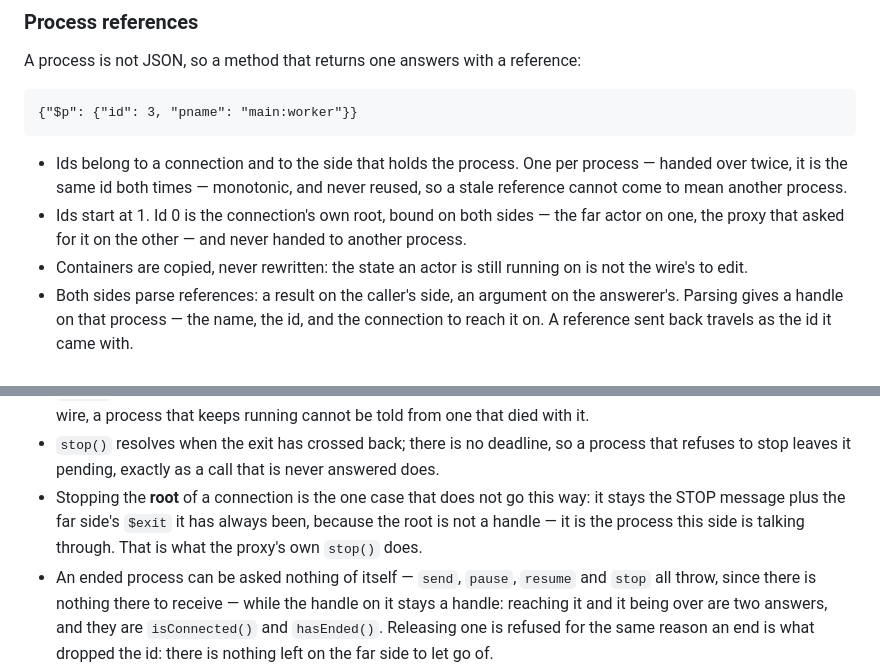
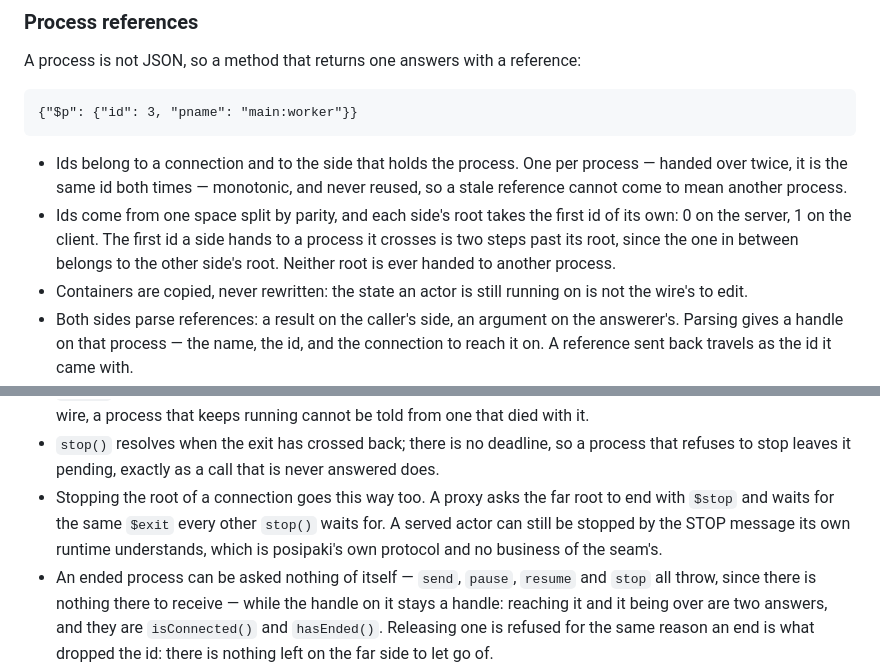
Before and after one commit to muromec/posipaki, a Markdown page: docs/proposals/actor-reflection-rpc.md, 2 parts joined by grey strips. GitHub-like rendering.

```diff
--- a/docs/proposals/actor-reflection-rpc.md
+++ b/docs/proposals/actor-reflection-rpc.md
@@ -146,9 +146,10 @@ A process is not JSON, so a method that returns one answers with a reference:
 - Ids belong to a connection and to the side that holds the process. One per
   process — handed over twice, it is the same id both times — monotonic, and
   never reused, so a stale reference cannot come to mean another process.
-- Ids start at 1. Id 0 is the connection's own root, bound on both sides — the far
-  actor on one, the proxy that asked for it on the other — and never handed to
-  another process.
+- Ids come from one space split by parity, and each side's root takes the first id of
+  its own: 0 on the server, 1 on the client. The first id a side hands to a process it
+  crosses is two steps past its root, since the one in between belongs to the other
+  side's root. Neither root is ever handed to another process.
 - Containers are copied, never rewritten: the state an actor is still running on
   is not the wire's to edit.
 - Both sides parse references: a result on the caller's side, an argument on the
@@ -284,10 +288,10 @@ kid.hasEnded();                  // true once that exit has arrived
 - `stop()` resolves when the exit has crossed back; there is no deadline, so a
   process that refuses to stop leaves it pending, exactly as a call that is never
   answered does.
-- Stopping the **root** of a connection is the one case that does not go this way:
-  it stays the STOP message plus the far side's `$exit` it has always been, because
-  the root is not a handle — it is the process this side is talking through. That is
-  what the proxy's own `stop()` does.
+- Stopping the root of a connection goes this way too. A proxy asks the far root to
+  end with `$stop` and waits for the same `$exit` every other `stop()` waits for. A
+  served actor can still be stopped by the STOP message its own runtime understands,
+  which is posipaki's own protocol and no business of the seam's.
 - An ended process can be asked nothing of itself — `send`, `pause`, `resume` and
   `stop` all throw, since there is nothing there to receive — while the handle on it
   stays a handle: reaching it and it being over are two answers, and they are
```
Also changed, not shown: other parts of docs/proposals/actor-reflection-rpc.md (+30 -20 lines).
